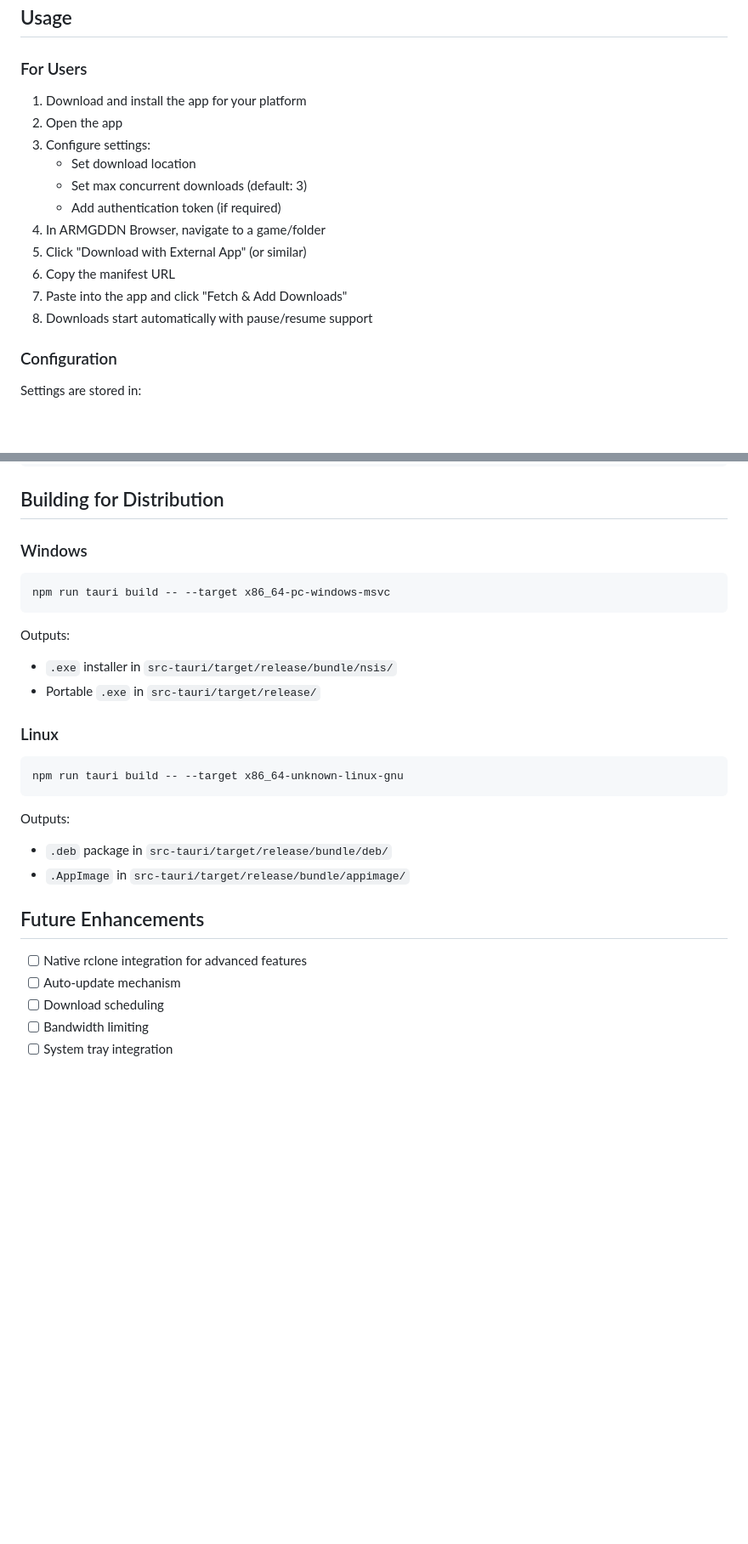
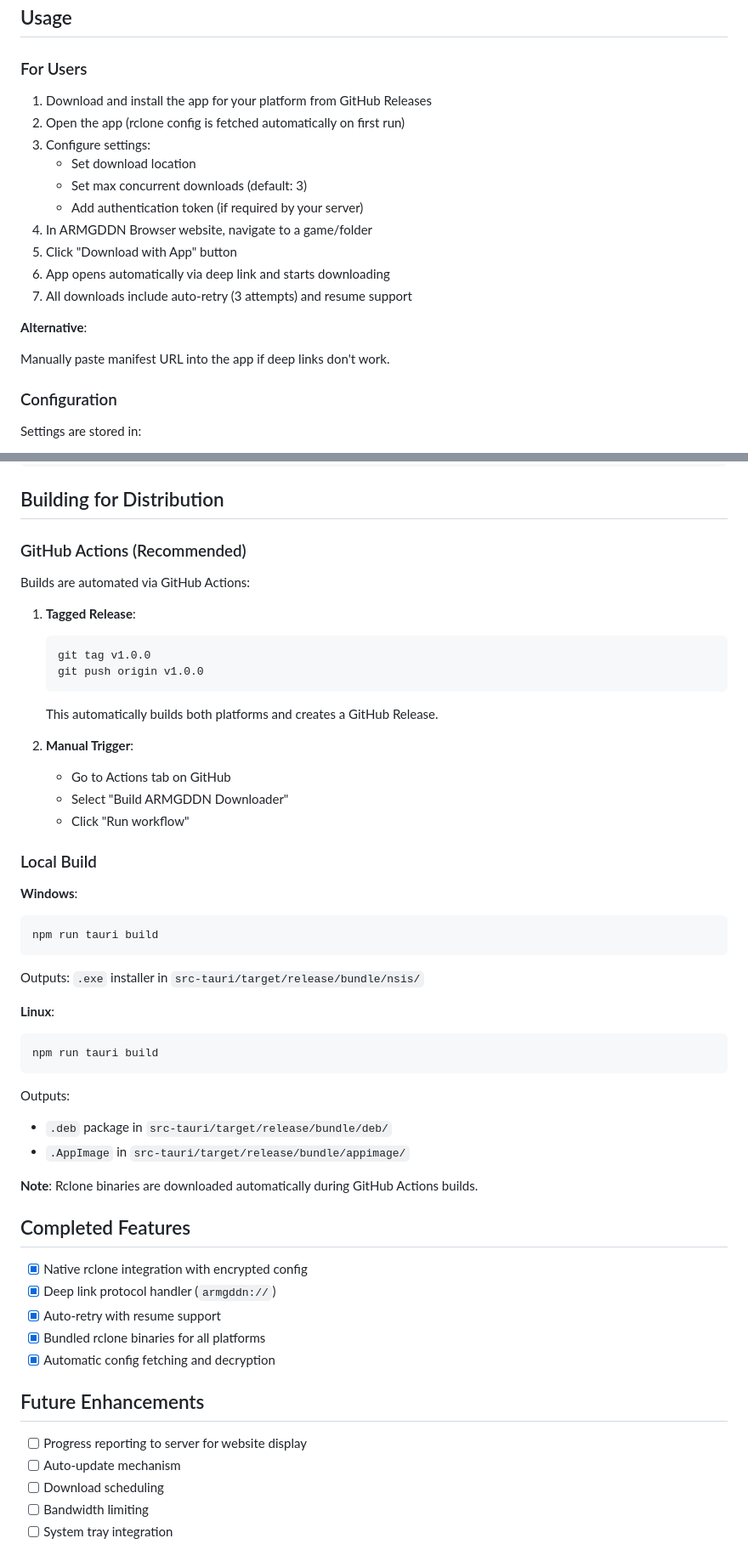
Before and after one commit to Nildyanna/armgddn-downloader, a Markdown page: README.md, 2 parts joined by grey strips. Shown at 85% size. Rendered like a GitHub page; blank space fills up the shorter version.

Commit message:
Update README with current features and accurate documentation

````diff
--- a/README.md
+++ b/README.md
@@ -47,17 +51,20 @@ npm run tauri build
 
 ### For Users
 
-1. Download and install the app for your platform
-2. Open the app
+1. Download and install the app for your platform from GitHub Releases
+2. Open the app (rclone config is fetched automatically on first run)
 3. Configure settings:
    - Set download location
    - Set max concurrent downloads (default: 3)
-   - Add authentication token (if required)
-4. In ARMGDDN Browser, navigate to a game/folder
-5. Click "Download with External App" (or similar)
-6. Copy the manifest URL
-7. Paste into the app and click "Fetch & Add Downloads"
-8. Downloads start automatically with pause/resume support
+   - Add authentication token (if required by your server)
+4. In ARMGDDN Browser website, navigate to a game/folder
+5. Click "Download with App" button
+6. App opens automatically via deep link and starts downloading
+7. All downloads include auto-retry (3 attempts) and resume support
+
+**Alternative**:
+
+Manually paste manifest URL into the app if deep links don't work.
 
 ### Configuration
 
@@ -112,29 +120,59 @@ The app expects manifests from `/api/download-manifest` endpoint:
 
 ## Building for Distribution
 
-### Windows
+### GitHub Actions (Recommended)
+
+Builds are automated via GitHub Actions:
+
+1. **Tagged Release**:
+
+   ```bash
+   git tag v1.0.0
+   git push origin v1.0.0
+   ```
+
+   This automatically builds both platforms and creates a GitHub Release.
+
+2. **Manual Trigger**:
+
+   - Go to Actions tab on GitHub
+   - Select "Build ARMGDDN Downloader"
+   - Click "Run workflow"
+
+### Local Build
+
+**Windows**:
 
 ```bash
-npm run tauri build -- --target x86_64-pc-windows-msvc
+npm run tauri build
+```
+
+Outputs: `.exe` installer in `src-tauri/target/release/bundle/nsis/`
+
+**Linux**:
+
+```bash
+npm run tauri build
 ```
 
 Outputs:
-- `.exe` installer in `src-tauri/target/release/bundle/nsis/`
-- Portable `.exe` in `src-tauri/target/release/`
 
-### Linux
-
-```bash
-npm run tauri build -- --target x86_64-unknown-linux-gnu
-```
-
-Outputs:
 - `.deb` package in `src-tauri/target/release/bundle/deb/`
 - `.AppImage` in `src-tauri/target/release/bundle/appimage/`
 
+**Note**: Rclone binaries are downloaded automatically during GitHub Actions builds.
+
+## Completed Features
+
+- [x] Native rclone integration with encrypted config
+- [x] Deep link protocol handler (`armgddn://`)
+- [x] Auto-retry with resume support
+- [x] Bundled rclone binaries for all platforms
+- [x] Automatic config fetching and decryption
+
 ## Future Enhancements
 
-- [ ] Native rclone integration for advanced features
+- [ ] Progress reporting to server for website display
 - [ ] Auto-update mechanism
 - [ ] Download scheduling
 - [ ] Bandwidth limiting
````
Also changed, not shown: other parts of README.md (+20 -15 lines).
